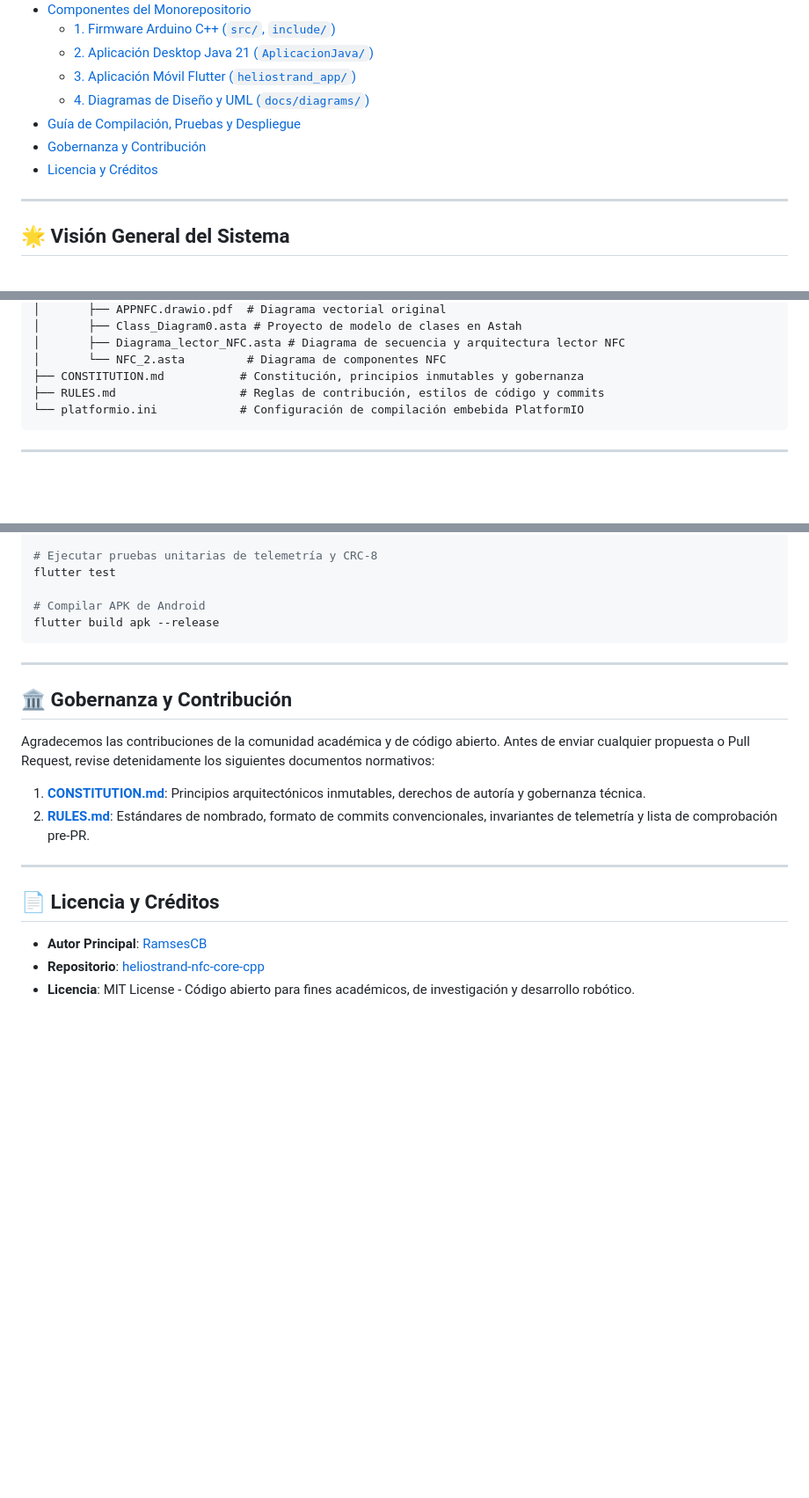
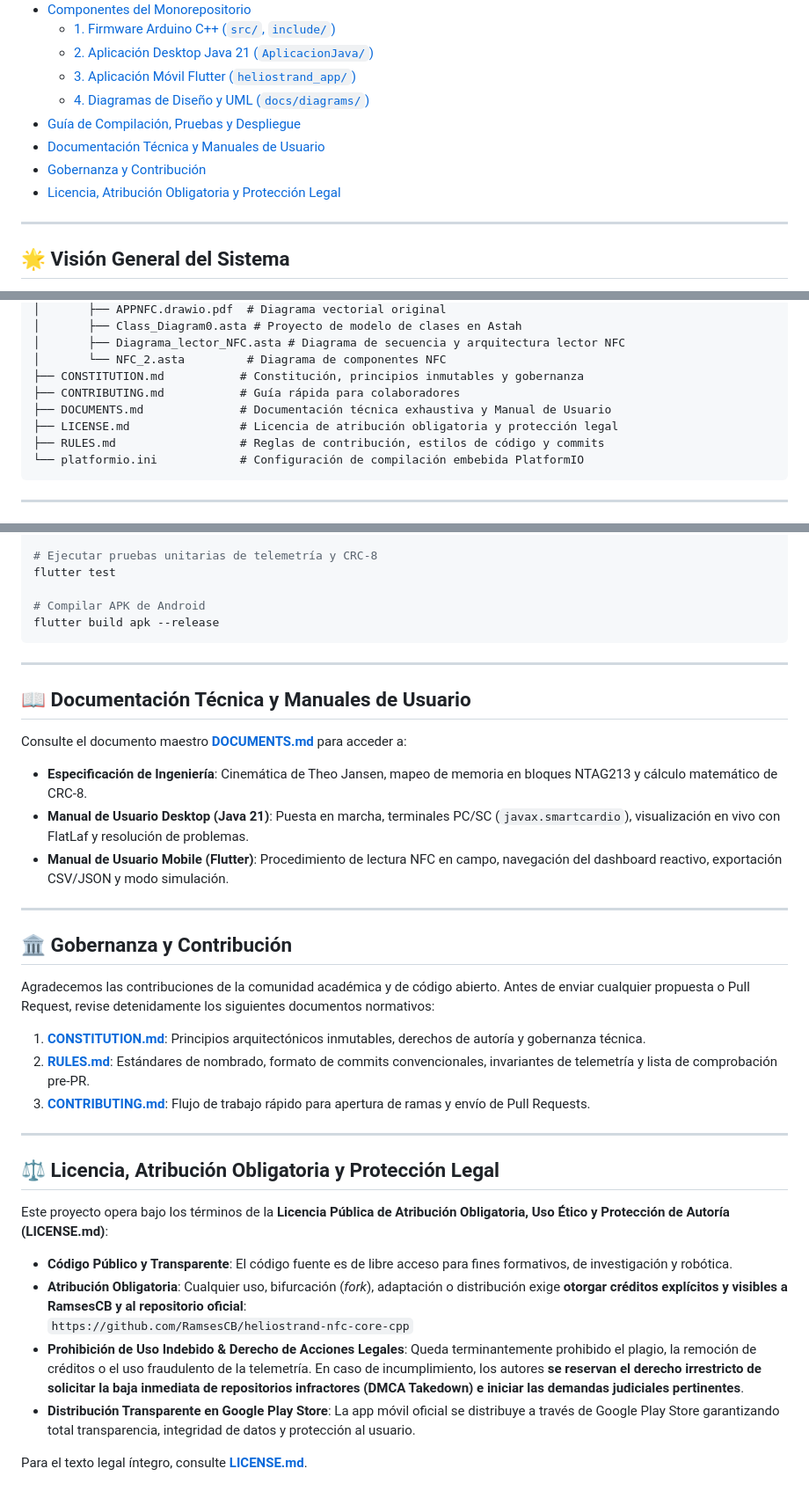
Before and after one commit to RamsesCB/heliostrand-nfc-core-cpp, a Markdown page: README.md, 3 parts joined by grey strips. Shown at 88% size. Drawn GitHub-style; blank space fills up the shorter version.

Commit message:
docs: align README with DOCUMENTS.md and mandatory attribution LICENSE.md

````diff
--- a/README.md
+++ b/README.md
@@ -36,8 +36,9 @@
   - [3. Aplicación Móvil Flutter (`heliostrand_app/`)](#3-aplicación-móvil-flutter-heliostrand_app)
   - [4. Diagramas de Diseño y UML (`docs/diagrams/`)](#4-diagramas-de-diseño-y-uml-docsdiagrams)
 - [Guía de Compilación, Pruebas y Despliegue](#-guía-de-compilación-pruebas-y-despliegue)
+- [Documentación Técnica y Manuales de Usuario](#-documentación-técnica-y-manuales-de-usuario)
 - [Gobernanza y Contribución](#-gobernanza-y-contribución)
-- [Licencia y Créditos](#-licencia-y-créditos)
+- [Licencia, Atribución Obligatoria y Protección Legal](#-licencia-atribución-obligatoria-y-protección-legal)
 
 ---
 
@@ -163,6 +164,9 @@ heliostrand-nfc-core-cpp/
 │       ├── Diagrama_lector_NFC.asta # Diagrama de secuencia y arquitectura lector NFC
 │       └── NFC_2.asta         # Diagrama de componentes NFC
 ├── CONSTITUTION.md           # Constitución, principios inmutables y gobernanza
+├── CONTRIBUTING.md           # Guía rápida para colaboradores
+├── DOCUMENTS.md              # Documentación técnica exhaustiva y Manual de Usuario
+├── LICENSE.md                # Licencia de atribución obligatoria y protección legal
 ├── RULES.md                  # Reglas de contribución, estilos de código y commits
 └── platformio.ini            # Configuración de compilación embebida PlatformIO
 ```
@@ -216,17 +220,33 @@ flutter build apk --release
 
 ---
 
+## 📖 Documentación Técnica y Manuales de Usuario
+
+Consulte el documento maestro [**DOCUMENTS.md**](file:///home/ramsescb/Projects/arduino_app_Fundamentos/DOCUMENTS.md) para acceder a:
+- **Especificación de Ingeniería**: Cinemática de Theo Jansen, mapeo de memoria en bloques NTAG213 y cálculo matemático de CRC-8.
+- **Manual de Usuario Desktop (Java 21)**: Puesta en marcha, terminales PC/SC (`javax.smartcardio`), visualización en vivo con FlatLaf y resolución de problemas.
+- **Manual de Usuario Mobile (Flutter)**: Procedimiento de lectura NFC en campo, navegación del dashboard reactivo, exportación CSV/JSON y modo simulación.
+
+---
+
 ## 🏛️ Gobernanza y Contribución
 
 Agradecemos las contribuciones de la comunidad académica y de código abierto. Antes de enviar cualquier propuesta o Pull Request, revise detenidamente los siguientes documentos normativos:
 
 1. [**CONSTITUTION.md**](file:///home/ramsescb/Projects/arduino_app_Fundamentos/CONSTITUTION.md): Principios arquitectónicos inmutables, derechos de autoría y gobernanza técnica.
 2. [**RULES.md**](file:///home/ramsescb/Projects/arduino_app_Fundamentos/RULES.md): Estándares de nombrado, formato de commits convencionales, invariantes de telemetría y lista de comprobación pre-PR.
+3. [**CONTRIBUTING.md**](file:///home/ramsescb/Projects/arduino_app_Fundamentos/CONTRIBUTING.md): Flujo de trabajo rápido para apertura de ramas y envío de Pull Requests.
 
 ---
 
-## 📄 Licencia y Créditos
+## ⚖️ Licencia, Atribución Obligatoria y Protección Legal
 
-- **Autor Principal**: [RamsesCB](https://github.com/RamsesCB)
-- **Repositorio**: [heliostrand-nfc-core-cpp](https://github.com/RamsesCB/heliostrand-nfc-core-cpp)
-- **Licencia**: MIT License - Código abierto para fines académicos, de investigación y desarrollo robótico.
+Este proyecto opera bajo los términos de la **Licencia Pública de Atribución Obligatoria, Uso Ético y Protección de Autoría (LICENSE.md)**:
+
+- **Código Público y Transparente**: El código fuente es de libre acceso para fines formativos, de investigación y robótica.
+- **Atribución Obligatoria**: Cualquier uso, bifurcación (*fork*), adaptación o distribución exige **otorgar créditos explícitos y visibles a RamsesCB y al repositorio oficial**:
+  `https://github.com/RamsesCB/heliostrand-nfc-core-cpp`
+- **Prohibición de Uso Indebido & Derecho de Acciones Legales**: Queda terminantemente prohibido el plagio, la remoción de créditos o el uso fraudulento de la telemetría. En caso de incumplimiento, los autores **se reservan el derecho irrestricto de solicitar la baja inmediata de repositorios infractores (DMCA Takedown) e iniciar las demandas judiciales pertinentes**.
+- **Distribución Transparente en Google Play Store**: La app móvil oficial se distribuye a través de Google Play Store garantizando total transparencia, integridad de datos y protección al usuario.
+
+Para el texto legal íntegro, consulte [**LICENSE.md**](file:///home/ramsescb/Projects/arduino_app_Fundamentos/LICENSE.md).
````
